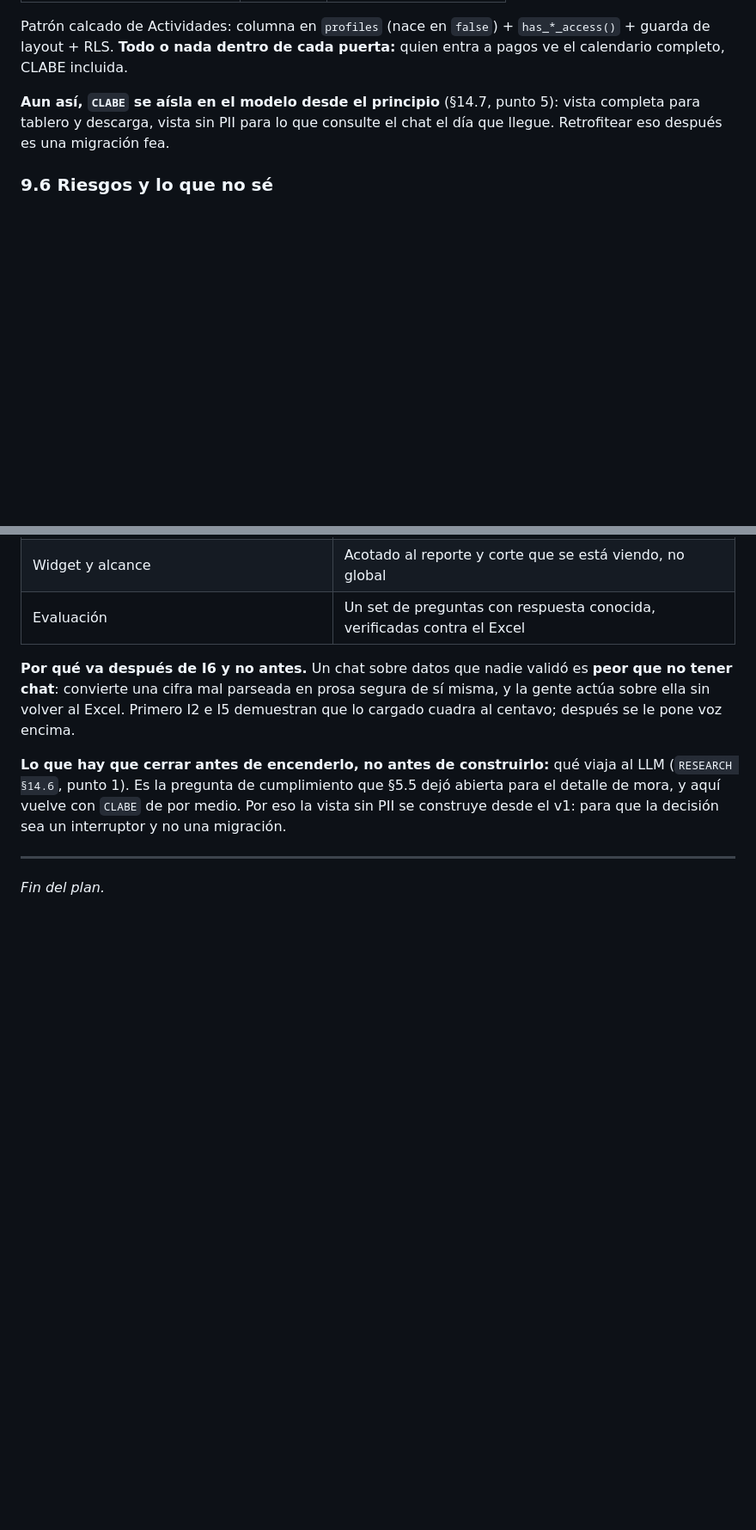
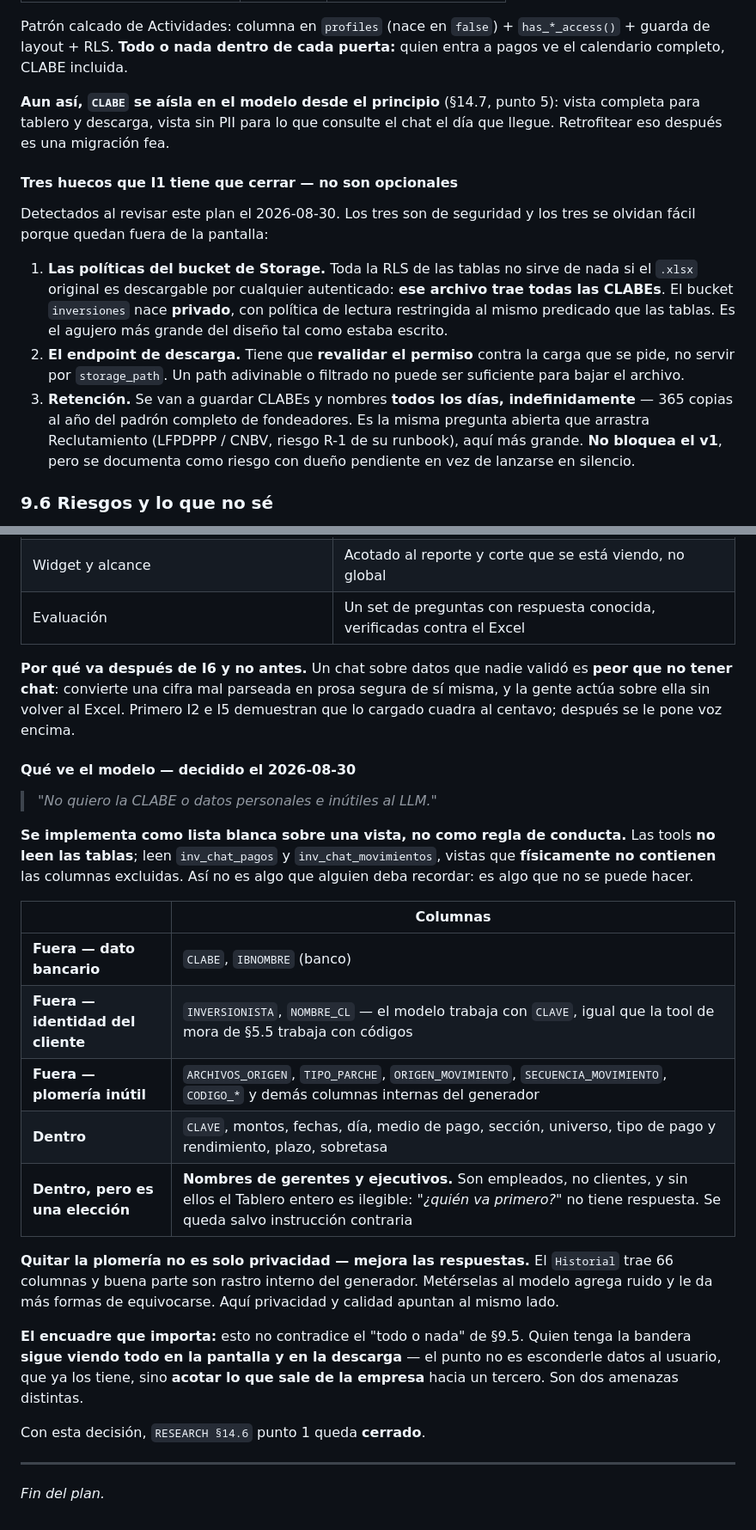
Before and after one commit to uzzielvz/mesa-tickets, a Markdown page: PLAN.md, 2 parts joined by grey strips. Shown at 86% size. Drawn GitHub-style; blank space fills up the shorter version.

Commit message:
docs(plan): frontera de datos hacia el LLM y tres huecos de seguridad
Decidido: nada de CLABE, banco, nombres de inversionistas ni columnas
internas del generador viajan al modelo. Se implementa como lista blanca
sobre vistas que fisicamente no contienen esas columnas, no como regla
que alguien deba recordar. Cierra RESEARCH §14.6 punto 1.

Los nombres de gerentes y ejecutivos se quedan — son empleados, no
clientes, y sin ellos el Tablero es ilegible. Marcado como eleccion
reversible.

Y tres huecos detectados al revisar el propio plan, que I1 debe cerrar:
politicas del bucket de Storage (el .xlsx original trae todas las CLABEs
y la RLS de tablas no lo protege), revalidacion de permiso en la
descarga, y la retencion indefinida de PII.

```diff
--- a/PLAN.md
+++ b/PLAN.md
@@ -1105,6 +1105,14 @@ Patrón calcado de Actividades: columna en `profiles` (nace en `false`) + `has_*
 
 **Aun así, `CLABE` se aísla en el modelo desde el principio** (§14.7, punto 5): vista completa para tablero y descarga, vista sin PII para lo que consulte el chat el día que llegue. Retrofitear eso después es una migración fea.
 
+#### Tres huecos que I1 tiene que cerrar — no son opcionales
+
+Detectados al revisar este plan el 2026-08-30. Los tres son de seguridad y los tres se olvidan fácil porque quedan fuera de la pantalla:
+
+1. **Las políticas del bucket de Storage.** Toda la RLS de las tablas no sirve de nada si el `.xlsx` original es descargable por cualquier autenticado: **ese archivo trae todas las CLABEs**. El bucket `inversiones` nace **privado**, con política de lectura restringida al mismo predicado que las tablas. Es el agujero más grande del diseño tal como estaba escrito.
+2. **El endpoint de descarga.** Tiene que **revalidar el permiso** contra la carga que se pide, no servir por `storage_path`. Un path adivinable o filtrado no puede ser suficiente para bajar el archivo.
+3. **Retención.** Se van a guardar CLABEs y nombres **todos los días, indefinidamente** — 365 copias al año del padrón completo de fondeadores. Es la misma pregunta abierta que arrastra Reclutamiento (LFPDPPP / CNBV, riesgo R-1 de su runbook), aquí más grande. **No bloquea el v1**, pero se documenta como riesgo con dueño pendiente en vez de lanzarse en silencio.
+
 ### 9.6 Riesgos y lo que no sé
 
 - **I4 es el sprint incierto.** 12 hojas, 66 columnas, formas que cambian entre cortes. Los demás son mecánica conocida; este no. Si algo se desborda, es aquí.
@@ -1136,7 +1144,25 @@ Patrón calcado de Actividades: columna en `profiles` (nace en `false`) + `has_*
 
 **Por qué va después de I6 y no antes.** Un chat sobre datos que nadie validó es **peor que no tener chat**: convierte una cifra mal parseada en prosa segura de sí misma, y la gente actúa sobre ella sin volver al Excel. Primero I2 e I5 demuestran que lo cargado cuadra al centavo; después se le pone voz encima.
 
-**Lo que hay que cerrar antes de encenderlo, no antes de construirlo:** qué viaja al LLM (`RESEARCH §14.6`, punto 1). Es la pregunta de cumplimiento que §5.5 dejó abierta para el detalle de mora, y aquí vuelve con `CLABE` de por medio. Por eso la vista sin PII se construye desde el v1: para que la decisión sea un interruptor y no una migración.
+#### Qué ve el modelo — decidido el 2026-08-30
+
+> *"No quiero la CLABE o datos personales e inútiles al LLM."*
+
+**Se implementa como lista blanca sobre una vista, no como regla de conducta.** Las tools **no leen las tablas**; leen `inv_chat_pagos` y `inv_chat_movimientos`, vistas que **físicamente no contienen** las columnas excluidas. Así no es algo que alguien deba recordar: es algo que no se puede hacer.
+
+| | Columnas |
+|---|---|
+| **Fuera — dato bancario** | `CLABE`, `IBNOMBRE` (banco) |
+| **Fuera — identidad del cliente** | `INVERSIONISTA`, `NOMBRE_CL` — el modelo trabaja con `CLAVE`, igual que la tool de mora de §5.5 trabaja con códigos |
+| **Fuera — plomería inútil** | `ARCHIVOS_ORIGEN`, `TIPO_PARCHE`, `ORIGEN_MOVIMIENTO`, `SECUENCIA_MOVIMIENTO`, `CODIGO_*` y demás columnas internas del generador |
+| **Dentro** | `CLAVE`, montos, fechas, día, medio de pago, sección, universo, tipo de pago y rendimiento, plazo, sobretasa |
+| **Dentro, pero es una elección** | **Nombres de gerentes y ejecutivos.** Son empleados, no clientes, y sin ellos el Tablero entero es ilegible: *"¿quién va primero?"* no tiene respuesta. Se queda salvo instrucción contraria |
+
+**Quitar la plomería no es solo privacidad — mejora las respuestas.** El `Historial` trae 66 columnas y buena parte son rastro interno del generador. Metérselas al modelo agrega ruido y le da más formas de equivocarse. Aquí privacidad y calidad apuntan al mismo lado.
+
+**El encuadre que importa:** esto no contradice el "todo o nada" de §9.5. Quien tenga la bandera **sigue viendo todo en la pantalla y en la descarga** — el punto no es esconderle datos al usuario, que ya los tiene, sino **acotar lo que sale de la empresa** hacia un tercero. Son dos amenazas distintas.
+
+Con esta decisión, `RESEARCH §14.6` punto 1 queda **cerrado**.
 
 ---
 
```
Also changed, not shown: RESEARCH-CONSOLIDADO.md (+1 -1 lines).
